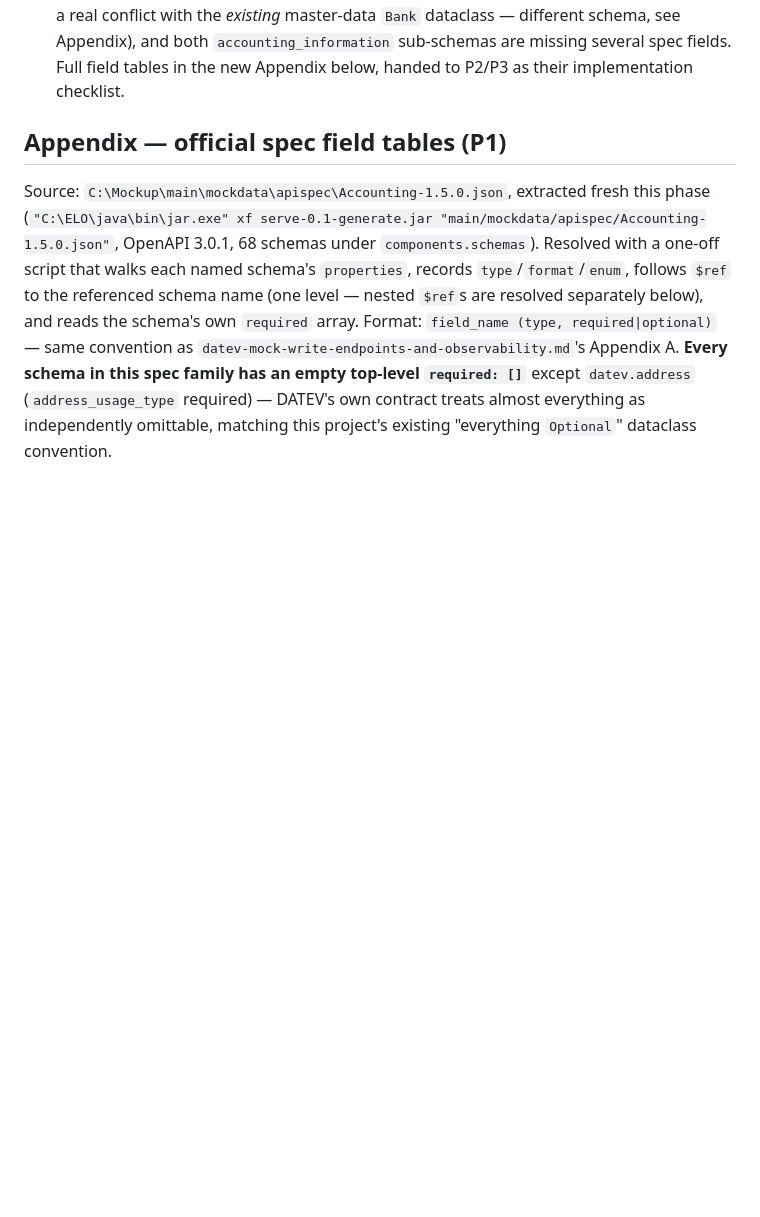
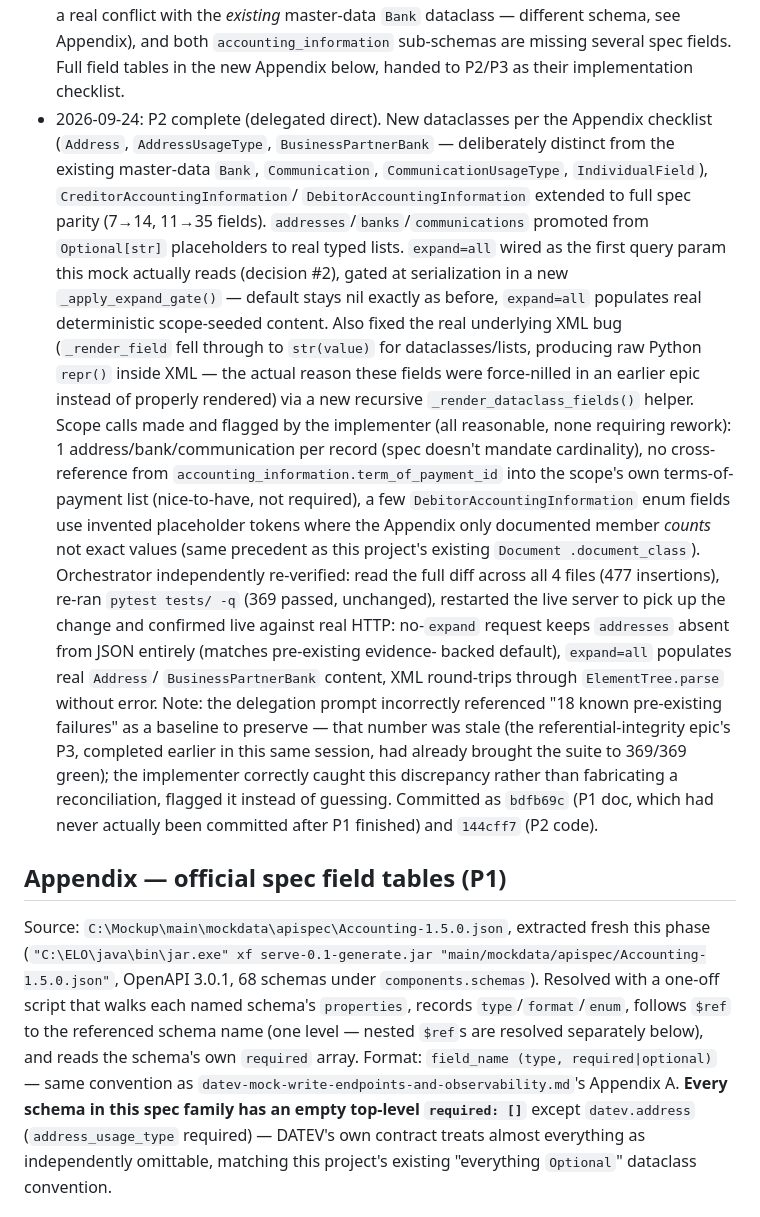
Before and after one commit to patchamama/datev-mock, a Markdown page: odd/tasks/datev-mock-expand-nested-content.md, the part around one of its changes. GitHub-like rendering; blank space fills up the shorter version.

Commit message:
docs(odd): update progress log after P2

```diff
--- a/odd/tasks/datev-mock-expand-nested-content.md
+++ b/odd/tasks/datev-mock-expand-nested-content.md
@@ -175,6 +175,46 @@ session.
   `accounting_information` sub-schemas are missing several spec fields.
   Full field tables in the new Appendix below, handed to P2/P3 as their
   implementation checklist.
+- 2026-09-24: P2 complete (delegated direct). New dataclasses per the
+  Appendix checklist (`Address`, `AddressUsageType`,
+  `BusinessPartnerBank` — deliberately distinct from the existing
+  master-data `Bank`, `Communication`, `CommunicationUsageType`,
+  `IndividualField`), `CreditorAccountingInformation`/
+  `DebitorAccountingInformation` extended to full spec parity (7→14,
+  11→35 fields). `addresses`/`banks`/`communications` promoted from
+  `Optional[str]` placeholders to real typed lists. `expand=all` wired as
+  the first query param this mock actually reads (decision #2), gated at
+  serialization in a new `_apply_expand_gate()` — default stays nil
+  exactly as before, `expand=all` populates real deterministic
+  scope-seeded content. Also fixed the real underlying XML bug
+  (`_render_field` fell through to `str(value)` for dataclasses/lists,
+  producing raw Python `repr()` inside XML — the actual reason these
+  fields were force-nilled in an earlier epic instead of properly
+  rendered) via a new recursive `_render_dataclass_fields()` helper.
+  Scope calls made and flagged by the implementer (all reasonable, none
+  requiring rework): 1 address/bank/communication per record (spec
+  doesn't mandate cardinality), no cross-reference from
+  `accounting_information.term_of_payment_id` into the scope's own
+  terms-of-payment list (nice-to-have, not required), a few
+  `DebitorAccountingInformation` enum fields use invented placeholder
+  tokens where the Appendix only documented member *counts* not exact
+  values (same precedent as this project's existing `Document
+  .document_class`).
+  Orchestrator independently re-verified: read the full diff across all
+  4 files (477 insertions), re-ran `pytest tests/ -q` (369 passed,
+  unchanged), restarted the live server to pick up the change and
+  confirmed live against real HTTP: no-`expand` request keeps
+  `addresses` absent from JSON entirely (matches pre-existing evidence-
+  backed default), `expand=all` populates real `Address`/
+  `BusinessPartnerBank` content, XML round-trips through
+  `ElementTree.parse` without error. Note: the delegation prompt
+  incorrectly referenced "18 known pre-existing failures" as a baseline
+  to preserve — that number was stale (the referential-integrity epic's
+  P3, completed earlier in this same session, had already brought the
+  suite to 369/369 green); the implementer correctly caught this
+  discrepancy rather than fabricating a reconciliation, flagged it
+  instead of guessing. Committed as `bdfb69c` (P1 doc, which had never
+  actually been committed after P1 finished) and `144cff7` (P2 code).
 
 ## Appendix — official spec field tables (P1)
 
```
Also changed, not shown: other parts of odd/tasks/datev-mock-expand-nested-content.md (+1 -1 lines).
